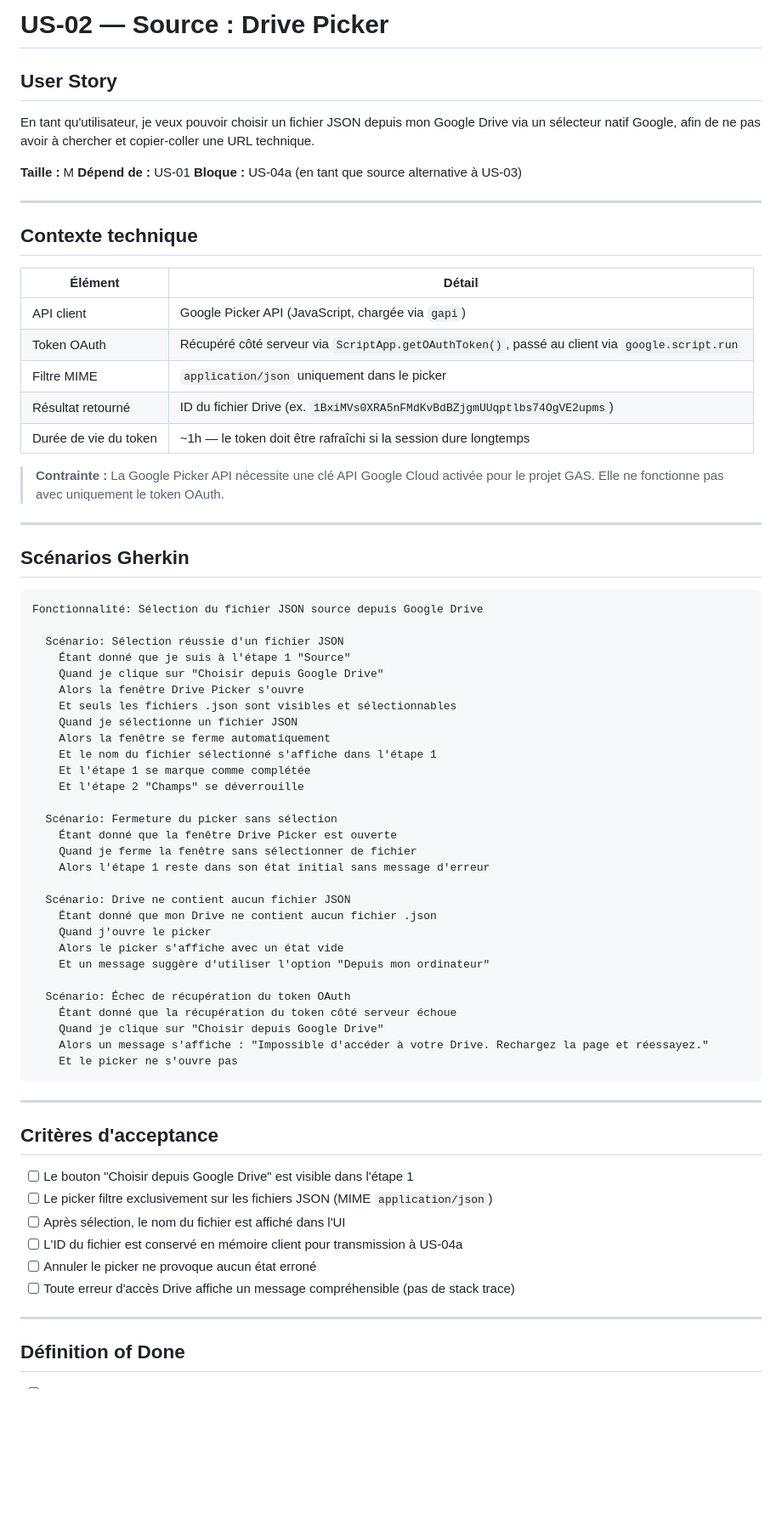
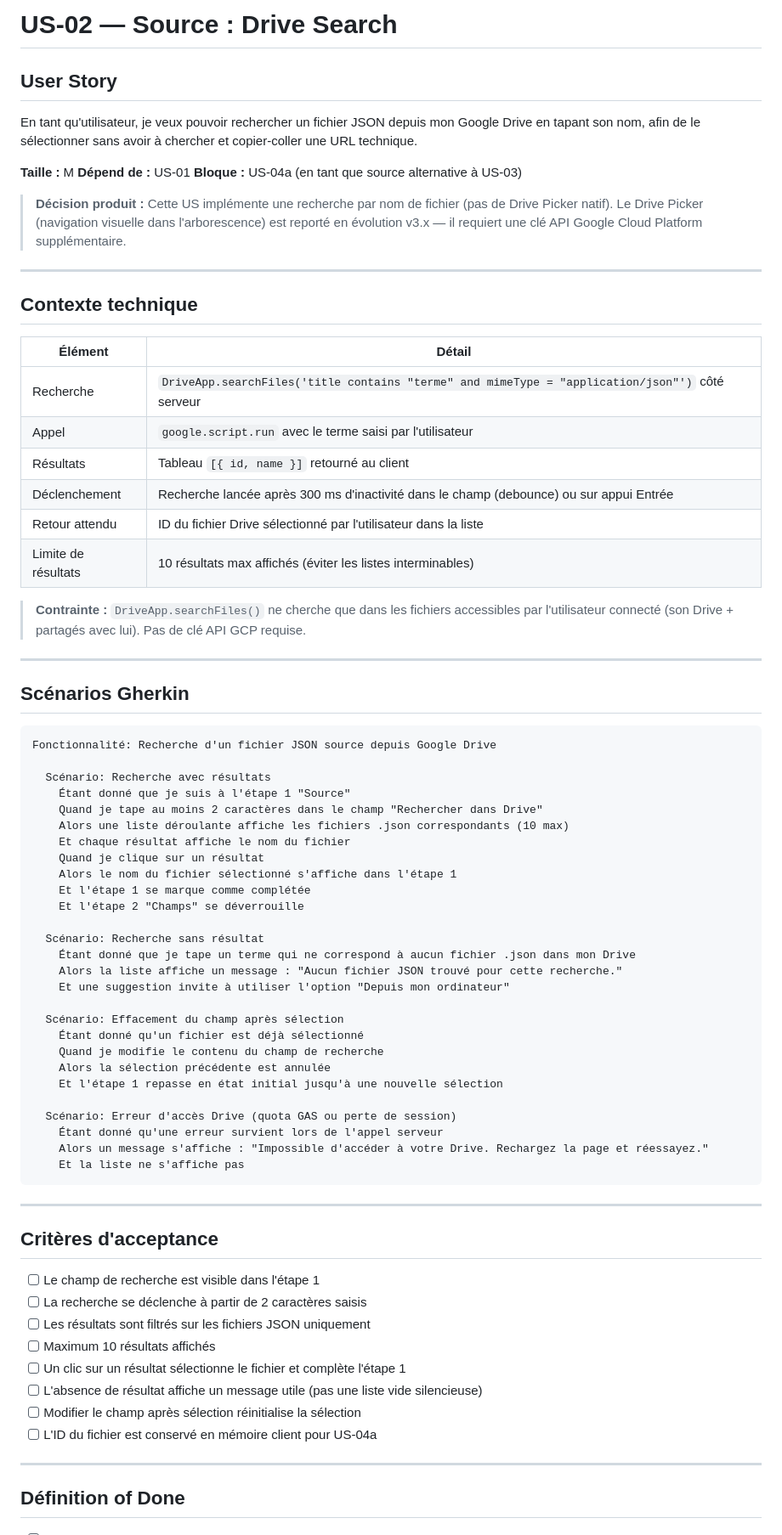
Before and after one commit to GuiomeB/pro_script_json-2-sheets, a Markdown page: specs/US-02_drive-picker-source.md, the part around one of its changes. Shown at 85% size. Drawn GitHub-style; blank space fills up the shorter version.

Commit message:
docs: US-02 remplacée par Drive Search (sans clé API GCP)
Drive Picker reporté en v3.x. Drive Search via DriveApp.searchFiles()
ne requiert aucune clé API côté déploiement.

Co-Authored-By: Claude Sonnet 4.6 <noreply@anthropic.com>

````diff
--- a/specs/US-02_drive-picker-source.md
+++ b/specs/US-02_drive-picker-source.md
@@ -1,14 +1,18 @@
-# US-02 — Source : Drive Picker
+# US-02 — Source : Drive Search
 
 ## User Story
 
 En tant qu'utilisateur,
-je veux pouvoir choisir un fichier JSON depuis mon Google Drive via un sélecteur natif Google,
-afin de ne pas avoir à chercher et copier-coller une URL technique.
+je veux pouvoir rechercher un fichier JSON depuis mon Google Drive en tapant son nom,
+afin de le sélectionner sans avoir à chercher et copier-coller une URL technique.
 
 **Taille :** M
 **Dépend de :** US-01
 **Bloque :** US-04a (en tant que source alternative à US-03)
+
+> **Décision produit :** Cette US implémente une recherche par nom de fichier (pas de Drive Picker natif).
+> Le Drive Picker (navigation visuelle dans l'arborescence) est reporté en évolution v3.x — il requiert
+> une clé API Google Cloud Platform supplémentaire.
 
 ---
 
@@ -16,60 +20,61 @@ afin de ne pas avoir à chercher et copier-coller une URL technique.
 
 | Élément | Détail |
 |---|---|
-| API client | Google Picker API (JavaScript, chargée via `gapi`) |
-| Token OAuth | Récupéré côté serveur via `ScriptApp.getOAuthToken()`, passé au client via `google.script.run` |
-| Filtre MIME | `application/json` uniquement dans le picker |
-| Résultat retourné | ID du fichier Drive (ex. `1BxiMVs0XRA5nFMdKvBdBZjgmUUqptlbs74OgVE2upms`) |
-| Durée de vie du token | ~1h — le token doit être rafraîchi si la session dure longtemps |
+| Recherche | `DriveApp.searchFiles('title contains "terme" and mimeType = "application/json"')` côté serveur |
+| Appel | `google.script.run` avec le terme saisi par l'utilisateur |
+| Résultats | Tableau `[{ id, name }]` retourné au client |
+| Déclenchement | Recherche lancée après 300 ms d'inactivité dans le champ (debounce) ou sur appui Entrée |
+| Retour attendu | ID du fichier Drive sélectionné par l'utilisateur dans la liste |
+| Limite de résultats | 10 résultats max affichés (éviter les listes interminables) |
 
-> **Contrainte :** La Google Picker API nécessite une clé API Google Cloud activée pour le projet GAS. Elle ne fonctionne pas avec uniquement le token OAuth.
+> **Contrainte :** `DriveApp.searchFiles()` ne cherche que dans les fichiers accessibles par l'utilisateur connecté (son Drive + partagés avec lui). Pas de clé API GCP requise.
 
 ---
 
 ## Scénarios Gherkin
 
 ```gherkin
-Fonctionnalité: Sélection du fichier JSON source depuis Google Drive
+Fonctionnalité: Recherche d'un fichier JSON source depuis Google Drive
 
-  Scénario: Sélection réussie d'un fichier JSON
+  Scénario: Recherche avec résultats
     Étant donné que je suis à l'étape 1 "Source"
-    Quand je clique sur "Choisir depuis Google Drive"
-    Alors la fenêtre Drive Picker s'ouvre
-    Et seuls les fichiers .json sont visibles et sélectionnables
-    Quand je sélectionne un fichier JSON
-    Alors la fenêtre se ferme automatiquement
-    Et le nom du fichier sélectionné s'affiche dans l'étape 1
+    Quand je tape au moins 2 caractères dans le champ "Rechercher dans Drive"
+    Alors une liste déroulante affiche les fichiers .json correspondants (10 max)
+    Et chaque résultat affiche le nom du fichier
+    Quand je clique sur un résultat
+    Alors le nom du fichier sélectionné s'affiche dans l'étape 1
     Et l'étape 1 se marque comme complétée
     Et l'étape 2 "Champs" se déverrouille
 
-  Scénario: Fermeture du picker sans sélection
-    Étant donné que la fenêtre Drive Picker est ouverte
-    Quand je ferme la fenêtre sans sélectionner de fichier
-    Alors l'étape 1 reste dans son état initial sans message d'erreur
+  Scénario: Recherche sans résultat
+    Étant donné que je tape un terme qui ne correspond à aucun fichier .json dans mon Drive
+    Alors la liste affiche un message : "Aucun fichier JSON trouvé pour cette recherche."
+    Et une suggestion invite à utiliser l'option "Depuis mon ordinateur"
 
-  Scénario: Drive ne contient aucun fichier JSON
-    Étant donné que mon Drive ne contient aucun fichier .json
-    Quand j'ouvre le picker
-    Alors le picker s'affiche avec un état vide
-    Et un message suggère d'utiliser l'option "Depuis mon ordinateur"
+  Scénario: Effacement du champ après sélection
+    Étant donné qu'un fichier est déjà sélectionné
+    Quand je modifie le contenu du champ de recherche
+    Alors la sélection précédente est annulée
+    Et l'étape 1 repasse en état initial jusqu'à une nouvelle sélection
 
-  Scénario: Échec de récupération du token OAuth
-    Étant donné que la récupération du token côté serveur échoue
-    Quand je clique sur "Choisir depuis Google Drive"
+  Scénario: Erreur d'accès Drive (quota GAS ou perte de session)
+    Étant donné qu'une erreur survient lors de l'appel serveur
     Alors un message s'affiche : "Impossible d'accéder à votre Drive. Rechargez la page et réessayez."
-    Et le picker ne s'ouvre pas
+    Et la liste ne s'affiche pas
 ```
 
 ---
 
 ## Critères d'acceptance
 
-- [ ] Le bouton "Choisir depuis Google Drive" est visible dans l'étape 1
-- [ ] Le picker filtre exclusivement sur les fichiers JSON (MIME `application/json`)
-- [ ] Après sélection, le nom du fichier est affiché dans l'UI
-- [ ] L'ID du fichier est conservé en mémoire client pour transmission à US-04a
-- [ ] Annuler le picker ne provoque aucun état erroné
-- [ ] Toute erreur d'accès Drive affiche un message compréhensible (pas de stack trace)
+- [ ] Le champ de recherche est visible dans l'étape 1
+- [ ] La recherche se déclenche à partir de 2 caractères saisis
+- [ ] Les résultats sont filtrés sur les fichiers JSON uniquement
+- [ ] Maximum 10 résultats affichés
+- [ ] Un clic sur un résultat sélectionne le fichier et complète l'étape 1
+- [ ] L'absence de résultat affiche un message utile (pas une liste vide silencieuse)
+- [ ] Modifier le champ après sélection réinitialise la sélection
+- [ ] L'ID du fichier est conservé en mémoire client pour US-04a
 
 ---
 
````
Also changed, not shown: other parts of specs/US-02_drive-picker-source.md (+6 -6 lines), BACKLOG_v3.md (+4 -3 lines).
